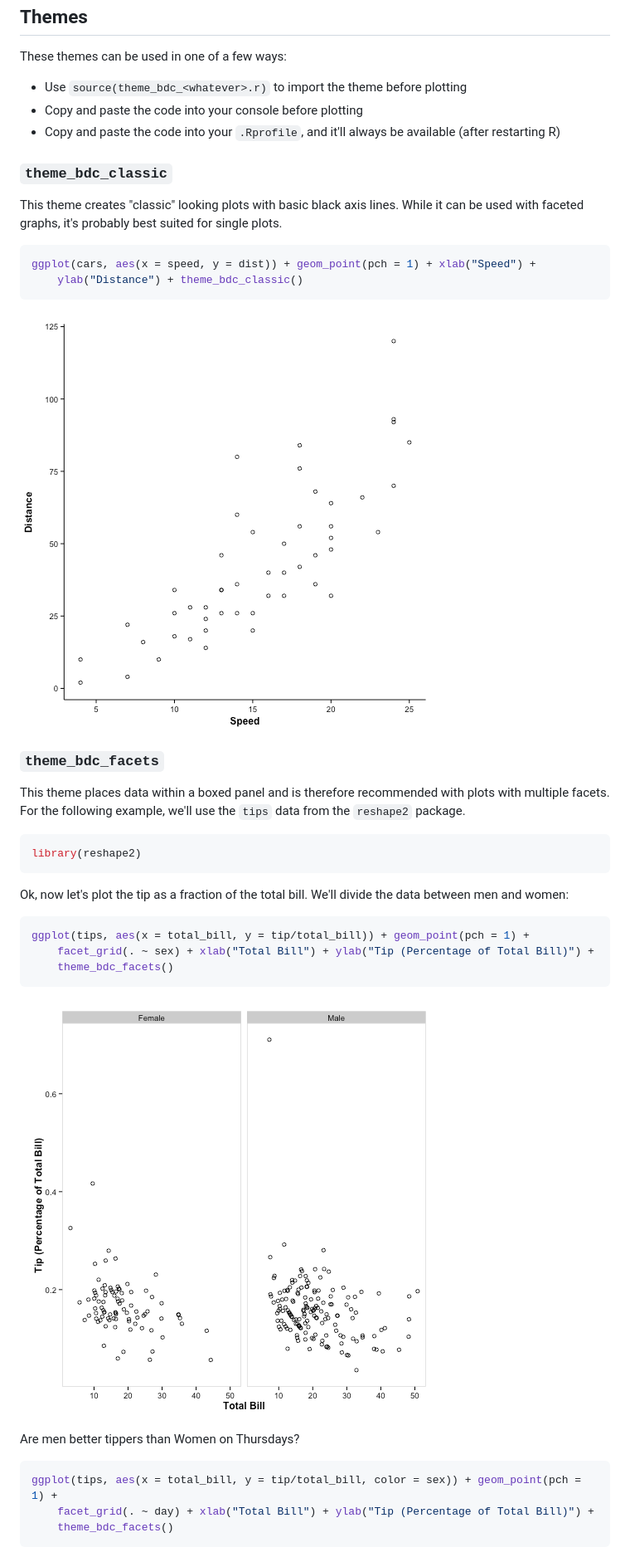
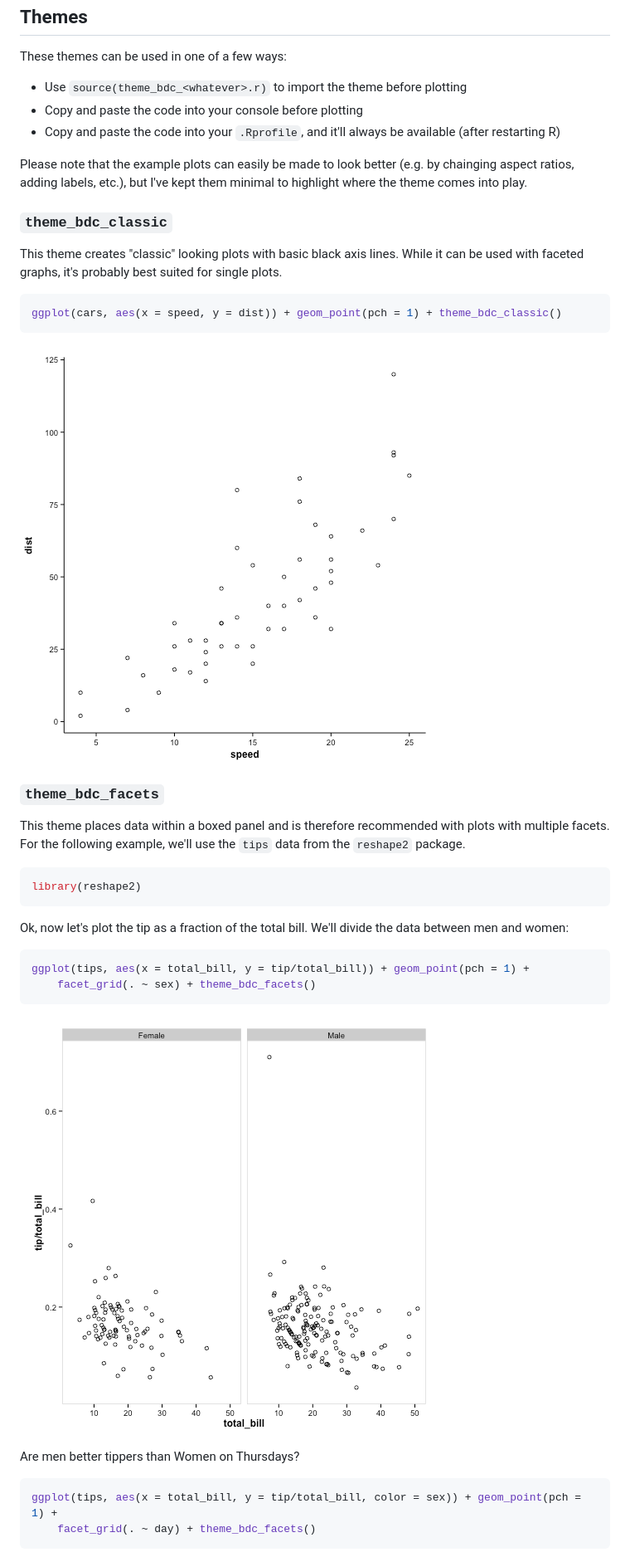
Before and after one commit to briandconnelly/ggplot2_stuff, a Markdown page: README.md, the part around the change. Shown at 83% size. Drawn GitHub-style; pictures changed too: figure/classic_theme.png, figure/facets_theme.png.

Commit message:
Minor README tweaks

````diff
--- a/README.md
+++ b/README.md
@@ -13,14 +13,15 @@ These themes can be used in one of a few ways:
 * Copy and paste the code into your console before plotting
 * Copy and paste the code into your `.Rprofile`, and it'll always be available (after restarting R)
 
+Please note that the example plots can easily be made to look better (e.g. by chainging aspect ratios, adding labels, etc.), but I've kept them minimal to highlight where the theme comes into play.
+
 ### `theme_bdc_classic`
 
 This theme creates "classic" looking plots with basic black axis lines. While it can be used with faceted graphs, it's probably best suited for single plots.
 
 
 ```r
-ggplot(cars, aes(x = speed, y = dist)) + geom_point(pch = 1) + xlab("Speed") +
-    ylab("Distance") + theme_bdc_classic()
+ggplot(cars, aes(x = speed, y = dist)) + geom_point(pch = 1) + theme_bdc_classic()
 ```
 
 ![plot of chunk classic_theme](figure/classic_theme.png)
@@ -42,8 +43,7 @@ Ok, now let's plot the tip as a fraction of the total bill. We'll divide the dat
 
 ```r
 ggplot(tips, aes(x = total_bill, y = tip/total_bill)) + geom_point(pch = 1) +
-    facet_grid(. ~ sex) + xlab("Total Bill") + ylab("Tip (Percentage of Total Bill)") +
-    theme_bdc_facets()
+    facet_grid(. ~ sex) + theme_bdc_facets()
 ```
 
 ![plot of chunk facets_theme](figure/facets_theme.png)
@@ -54,8 +54,7 @@ Are men better tippers than Women on Thursdays?
 
 ```r
 ggplot(tips, aes(x = total_bill, y = tip/total_bill, color = sex)) + geom_point(pch = 1) +
-    facet_grid(. ~ day) + xlab("Total Bill") + ylab("Tip (Percentage of Total Bill)") +
-    theme_bdc_facets()
+    facet_grid(. ~ day) + theme_bdc_facets()
 ```
 
 ![plot of chunk facets_theme_2](figure/facets_theme_2.png)
````
Also changed, not shown: figure/facets_theme_2.png, 2 other files.
